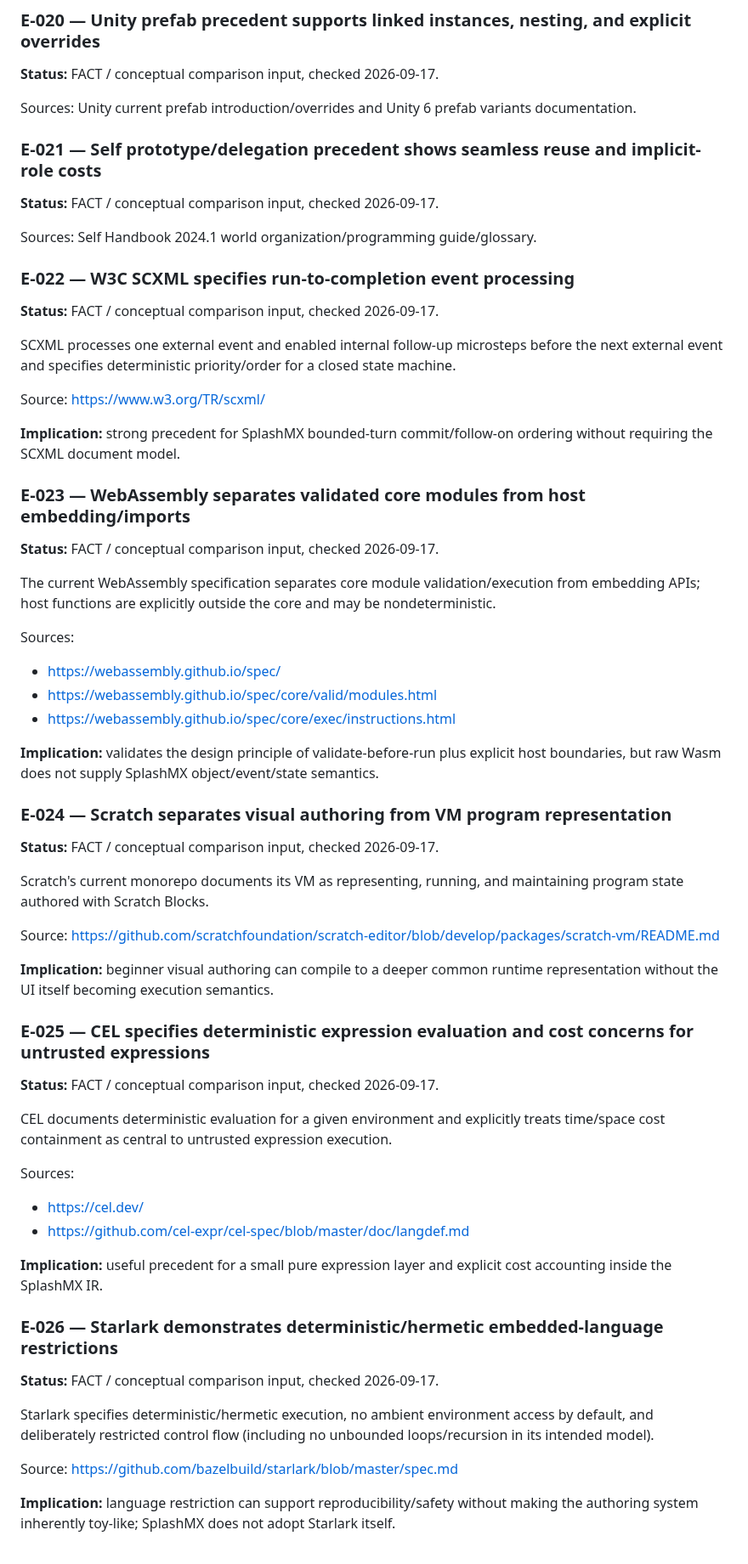
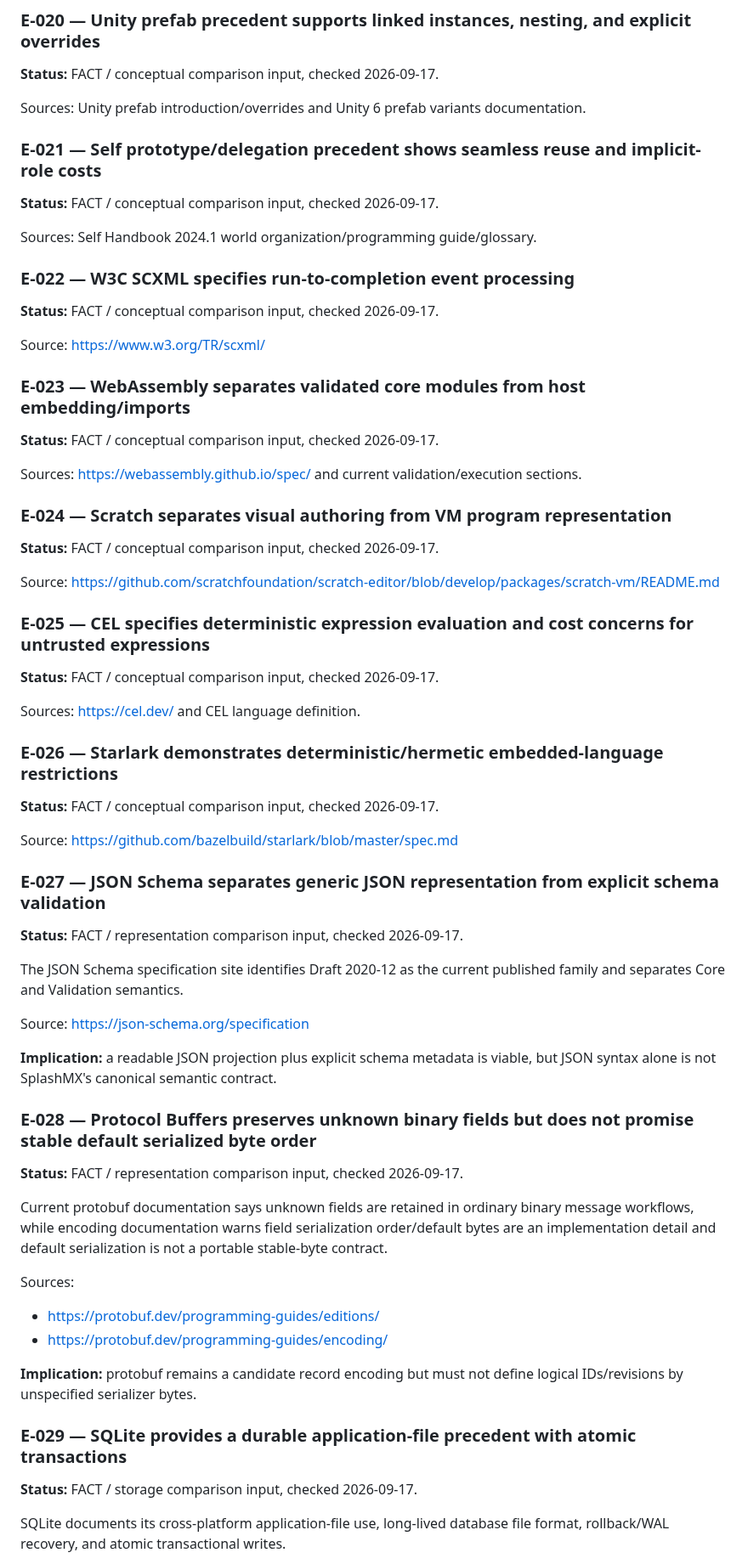
Before and after one commit to techrote/SplashMX, a Markdown page: docs/05-DECISION-AND-EVIDENCE-LOG.md, the part around one of its changes. Shown at 85% size. GitHub-like rendering.

```diff
--- a/docs/05-DECISION-AND-EVIDENCE-LOG.md
+++ b/docs/05-DECISION-AND-EVIDENCE-LOG.md
@@ -314,7 +294,7 @@ Source: https://docs.godotengine.org/en/stable/tutorials/assets_pipeline/importi
 
 **Status:** FACT / conceptual comparison input, checked 2026-09-17.
 
-Sources: Unity current prefab introduction/overrides and Unity 6 prefab variants documentation.
+Sources: Unity prefab introduction/overrides and Unity 6 prefab variants documentation.
 
 ### E-021 — Self prototype/delegation precedent shows seamless reuse and implicit-role costs
 
@@ -326,53 +306,57 @@ Sources: Self Handbook 2024.1 world organization/programming guide/glossary.
 
 **Status:** FACT / conceptual comparison input, checked 2026-09-17.
 
-SCXML processes one external event and enabled internal follow-up microsteps before the next external event and specifies deterministic priority/order for a closed state machine.
-
 Source: https://www.w3.org/TR/scxml/
-
-**Implication:** strong precedent for SplashMX bounded-turn commit/follow-on ordering without requiring the SCXML document model.
 
 ### E-023 — WebAssembly separates validated core modules from host embedding/imports
 
 **Status:** FACT / conceptual comparison input, checked 2026-09-17.
 
-The current WebAssembly specification separates core module validation/execution from embedding APIs; host functions are explicitly outside the core and may be nondeterministic.
-
-Sources:
-- https://webassembly.github.io/spec/
-- https://webassembly.github.io/spec/core/valid/modules.html
-- https://webassembly.github.io/spec/core/exec/instructions.html
-
-**Implication:** validates the design principle of validate-before-run plus explicit host boundaries, but raw Wasm does not supply SplashMX object/event/state semantics.
+Sources: https://webassembly.github.io/spec/ and current validation/execution sections.
 
 ### E-024 — Scratch separates visual authoring from VM program representation
 
 **Status:** FACT / conceptual comparison input, checked 2026-09-17.
 
-Scratch's current monorepo documents its VM as representing, running, and maintaining program state authored with Scratch Blocks.
-
 Source: https://github.com/scratchfoundation/scratch-editor/blob/develop/packages/scratch-vm/README.md
-
-**Implication:** beginner visual authoring can compile to a deeper common runtime representation without the UI itself becoming execution semantics.
 
 ### E-025 — CEL specifies deterministic expression evaluation and cost concerns for untrusted expressions
 
 **Status:** FACT / conceptual comparison input, checked 2026-09-17.
 
-CEL documents deterministic evaluation for a given environment and explicitly treats time/space cost containment as central to untrusted expression execution.
-
-Sources:
-- https://cel.dev/
-- https://github.com/cel-expr/cel-spec/blob/master/doc/langdef.md
-
-**Implication:** useful precedent for a small pure expression layer and explicit cost accounting inside the SplashMX IR.
+Sources: https://cel.dev/ and CEL language definition.
 
 ### E-026 — Starlark demonstrates deterministic/hermetic embedded-language restrictions
 
 **Status:** FACT / conceptual comparison input, checked 2026-09-17.
 
-Starlark specifies deterministic/hermetic execution, no ambient environment access by default, and deliberately restricted control flow (including no unbounded loops/recursion in its intended model).
-
 Source: https://github.com/bazelbuild/starlark/blob/master/spec.md
 
-**Implication:** language restriction can support reproducibility/safety without making the authoring system inherently toy-like; SplashMX does not adopt Starlark itself.
+### E-027 — JSON Schema separates generic JSON representation from explicit schema validation
+
+**Status:** FACT / representation comparison input, checked 2026-09-17.
+
+The JSON Schema specification site identifies Draft 2020-12 as the current published family and separates Core and Validation semantics.
+
+Source: https://json-schema.org/specification
+
+**Implication:** a readable JSON projection plus explicit schema metadata is viable, but JSON syntax alone is not SplashMX's canonical semantic contract.
+
+### E-028 — Protocol Buffers preserves unknown binary fields but does not promise stable default serialized byte order
+
+**Status:** FACT / representation comparison input, checked 2026-09-17.
+
+Current protobuf documentation says unknown fields are retained in ordinary binary message workflows, while encoding documentation warns field serialization order/default bytes are an implementation detail and default serialization is not a portable stable-byte contract.
+
+Sources:
+- https://protobuf.dev/programming-guides/editions/
+- https://protobuf.dev/programming-guides/encoding/
+
+**Implication:** protobuf remains a candidate record encoding but must not define logical IDs/revisions by unspecified serializer bytes.
+
+### E-029 — SQLite provides a durable application-file precedent with atomic transactions
+
+**Status:** FACT / storage comparison input, checked 2026-09-17.
+
+SQLite documents its cross-platform application-file use, long-lived database file format, rollback/WAL recovery, and atomic transactional writes.
+
```
Also changed, not shown: other parts of docs/05-DECISION-AND-EVIDENCE-LOG.md (+143 -128 lines).
